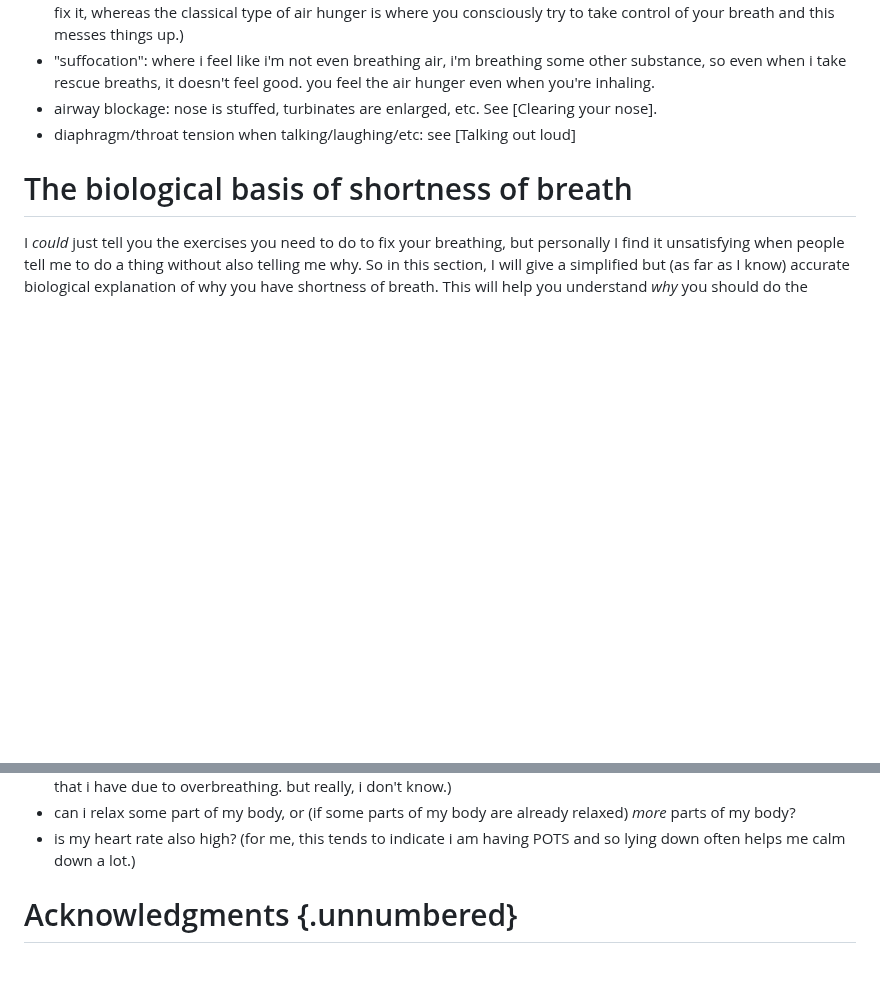
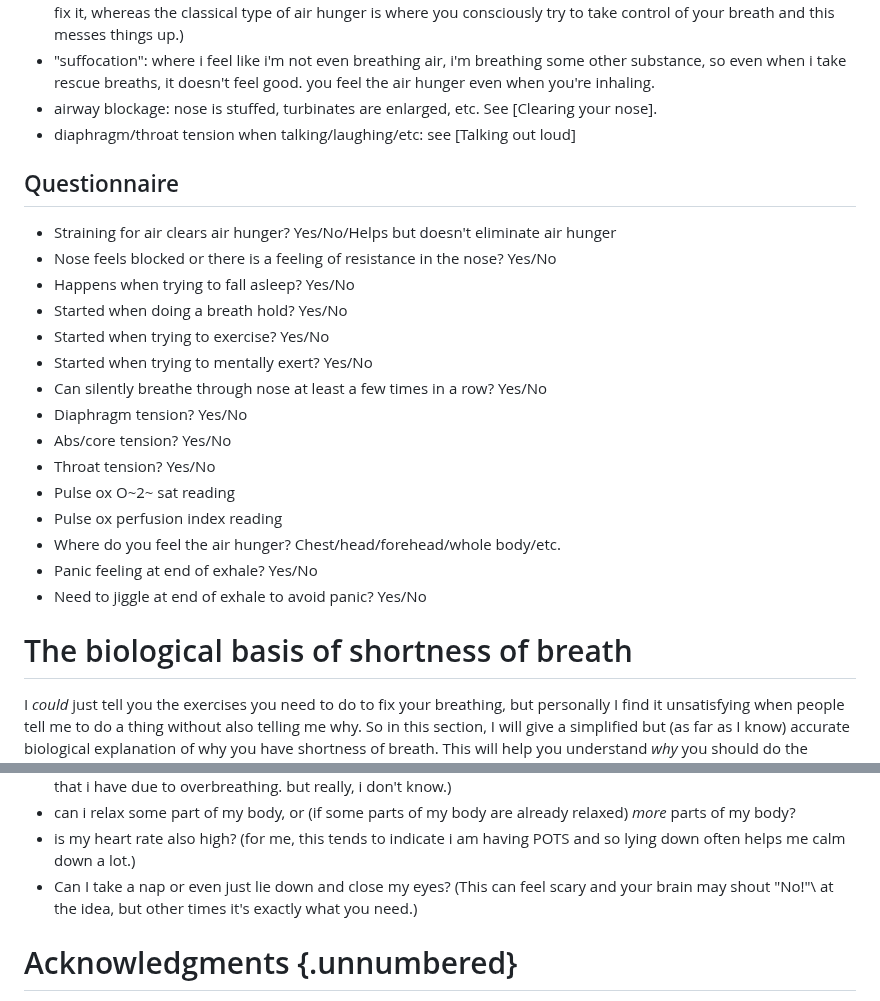
Before and after one commit to riceissa/breathing, a Markdown page: doc.md, 2 parts joined by grey strips. Rendered like a GitHub page; blank space fills up the shorter version.

Commit message:
add new section

```diff
--- a/doc.md
+++ b/doc.md
@@ -185,6 +185,24 @@ The following is a typology of the _phenomenology_ of shortness of breath (at le
 - "suffocation": where i feel like i'm not even breathing air, i'm breathing some other substance, so even when i take rescue breaths, it doesn't feel good. you feel the air hunger even when you're inhaling.
 - airway blockage: nose is stuffed, turbinates are enlarged, etc. See [Clearing your nose].
 - diaphragm/throat tension when talking/laughing/etc: see [Talking out loud]
+
+## Questionnaire
+
+- Straining for air clears air hunger? Yes/No/Helps but doesn't eliminate air hunger
+- Nose feels blocked or there is a feeling of resistance in the nose? Yes/No
+- Happens when trying to fall asleep? Yes/No
+- Started when doing a breath hold? Yes/No
+- Started when trying to exercise? Yes/No
+- Started when trying to mentally exert? Yes/No
+- Can silently breathe through nose at least a few times in a row? Yes/No
+- Diaphragm tension? Yes/No
+- Abs/core tension? Yes/No
+- Throat tension? Yes/No
+- Pulse ox O~2~ sat reading
+- Pulse ox perfusion index reading
+- Where do you feel the air hunger? Chest/head/forehead/whole body/etc.
+- Panic feeling at end of exhale? Yes/No
+- Need to jiggle at end of exhale to avoid panic? Yes/No
 
 # The biological basis of shortness of breath
 
@@ -901,6 +919,7 @@ things to ask yourself, or rather, here are some things i tend to ask myself, in
 - does it feel more like i'm forgetting how to breathe (and so i should gently try to guide my body into breathing better), or like i am controlling my breathing too much (and i should instead just let my breathing happen on its own)? (i've felt both at different times and it's quite confusing. i suspect the first one is some sort of autonomic dysfunction thing that i have because of my generic illness, and the second one is a more typical air hunger thing that i have due to overbreathing. but really, i don't know.)
 - can i relax some part of my body, or (if some parts of my body are already relaxed) _more_ parts of my body?
 - is my heart rate also high? (for me, this tends to indicate i am having POTS and so lying down often helps me calm down a lot.)
+- Can I take a nap or even just lie down and close my eyes? (This can feel scary and your brain may shout "No!"\ at the idea, but other times it's exactly what you need.)
 
 # Acknowledgments {.unnumbered}
 
```
